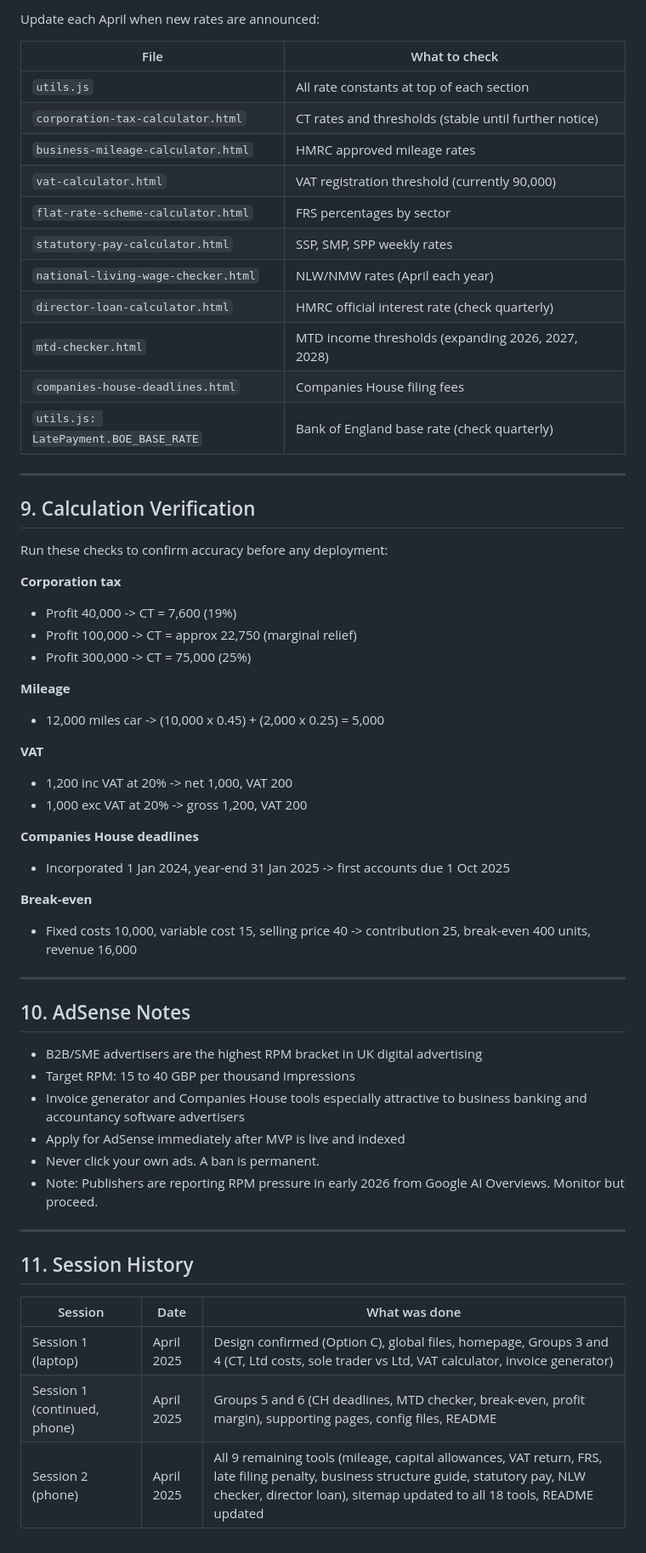
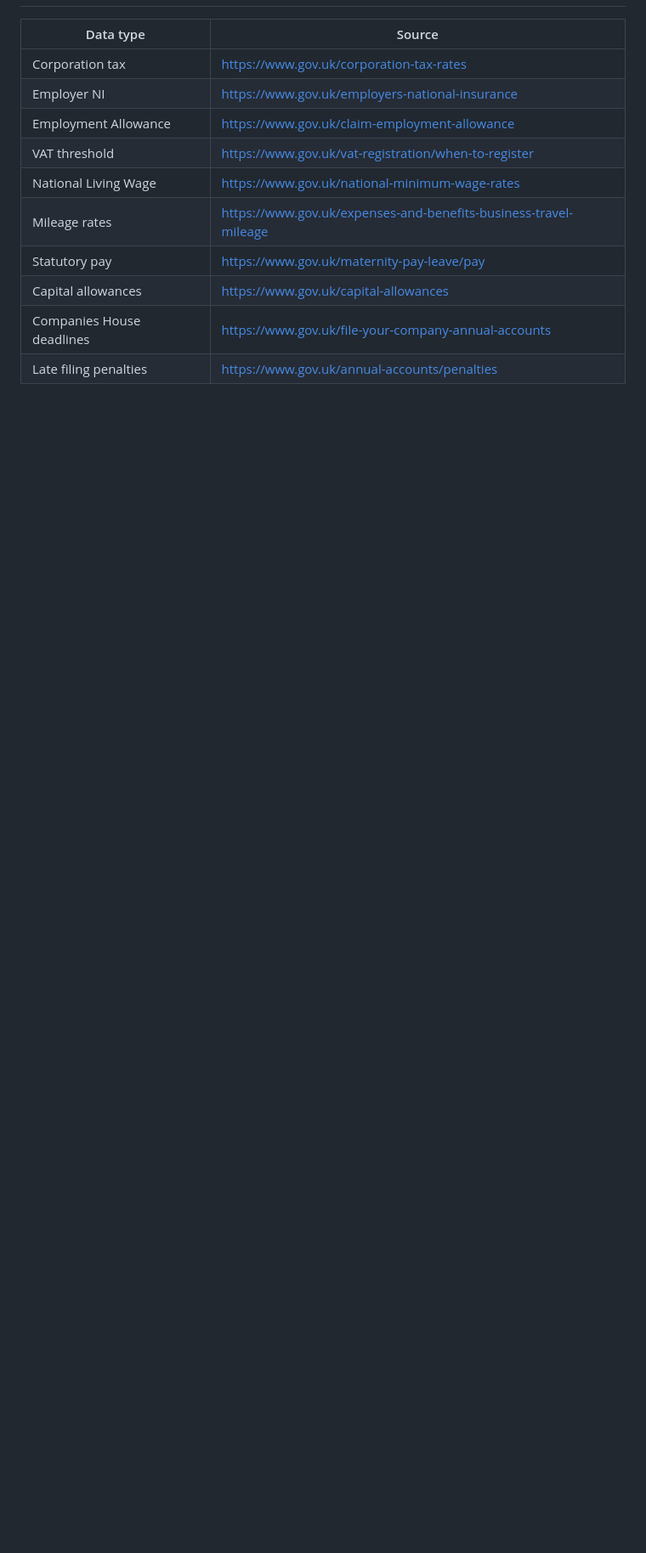
Before and after one commit to jwfalc-coder/UK-Small-Business-Toolkit, a Markdown page: README.md, the part around one of its changes. Shown at 85% size. GitHub-like rendering; blank space fills up the shorter version.

```diff
--- a/README.md
+++ b/README.md
@@ -224,61 +216,13 @@ All helpers are available globally on every tool page via `<script src="utils.js
 
-Update each April when new rates are announced:
-
-| File | What to check |
-|------|---------------|
-| `utils.js` | All rate constants at top of each section |
-| `corporation-tax-calculator.html` | CT rates and thresholds (stable until further notice) |
-| `business-mileage-calculator.html` | HMRC approved mileage rates |
-| `vat-calculator.html` | VAT registration threshold (currently 90,000) |
-| `flat-rate-scheme-calculator.html` | FRS percentages by sector |
-| `statutory-pay-calculator.html` | SSP, SMP, SPP weekly rates |
-| `national-living-wage-checker.html` | NLW/NMW rates (April each year) |
-| `director-loan-calculator.html` | HMRC official interest rate (check quarterly) |
-| `mtd-checker.html` | MTD income thresholds (expanding 2026, 2027, 2028) |
-| `companies-house-deadlines.html` | Companies House filing fees |
-| `utils.js: LatePayment.BOE_BASE_RATE` | Bank of England base rate (check quarterly) |
-
----
-
-## 9. Calculation Verification
-
-Run these checks to confirm accuracy before any deployment:
-
-**Corporation tax**
-- Profit 40,000 -> CT = 7,600 (19%)
-- Profit 100,000 -> CT = approx 22,750 (marginal relief)
-- Profit 300,000 -> CT = 75,000 (25%)
-
-**Mileage**
-- 12,000 miles car -> (10,000 x 0.45) + (2,000 x 0.25) = 5,000
-
-**VAT**
-- 1,200 inc VAT at 20% -> net 1,000, VAT 200
-- 1,000 exc VAT at 20% -> gross 1,200, VAT 200
-
-**Companies House deadlines**
-- Incorporated 1 Jan 2024, year-end 31 Jan 2025 -> first accounts due 1 Oct 2025
-
-**Break-even**
-- Fixed costs 10,000, variable cost 15, selling price 40 -> contribution 25, break-even 400 units, revenue 16,000
-
----
-
-## 10. AdSense Notes
-
-- B2B/SME advertisers are the highest RPM bracket in UK digital advertising
-- Target RPM: 15 to 40 GBP per thousand impressions
-- Invoice generator and Companies House tools especially attractive to business banking and accountancy software advertisers
-- Apply for AdSense immediately after MVP is live and indexed
-- Never click your own ads. A ban is permanent.
-- Note: Publishers are reporting RPM pressure in early 2026 from Google AI Overviews. Monitor but proceed.
-
----
-
-## 11. Session History
-
-| Session | Date | What was done |
-|---------|------|---------------|
-| Session 1 (laptop) | April 2025 | Design confirmed (Option C), global files, homepage, Groups 3 and 4 (CT, Ltd costs, sole trader vs Ltd, VAT calculator, invoice generator) |
-| Session 1 (continued, phone) | April 2025 | Groups 5 and 6 (CH deadlines, MTD checker, break-even, profit margin), supporting pages, config files, README |
-| Session 2 (phone) | April 2025 | All 9 remaining tools (mileage, capital allowances, VAT return, FRS, late filing penalty, business structure guide, statutory pay, NLW checker, director loan), sitemap updated to all 18 tools, README updated |
+| Data type | Source |
+|-----------|--------|
+| Corporation tax | https://www.gov.uk/corporation-tax-rates |
+| Employer NI | https://www.gov.uk/employers-national-insurance |
+| Employment Allowance | https://www.gov.uk/claim-employment-allowance |
+| VAT threshold | https://www.gov.uk/vat-registration/when-to-register |
+| National Living Wage | https://www.gov.uk/national-minimum-wage-rates |
+| Mileage rates | https://www.gov.uk/expenses-and-benefits-business-travel-mileage |
+| Statutory pay | https://www.gov.uk/maternity-pay-leave/pay |
+| Capital allowances | https://www.gov.uk/capital-allowances |
+| Companies House deadlines | https://www.gov.uk/file-your-company-annual-accounts |
+| Late filing penalties | https://www.gov.uk/annual-accounts/penalties |
```
Also changed, not shown: other parts of README.md (+130 -138 lines).
